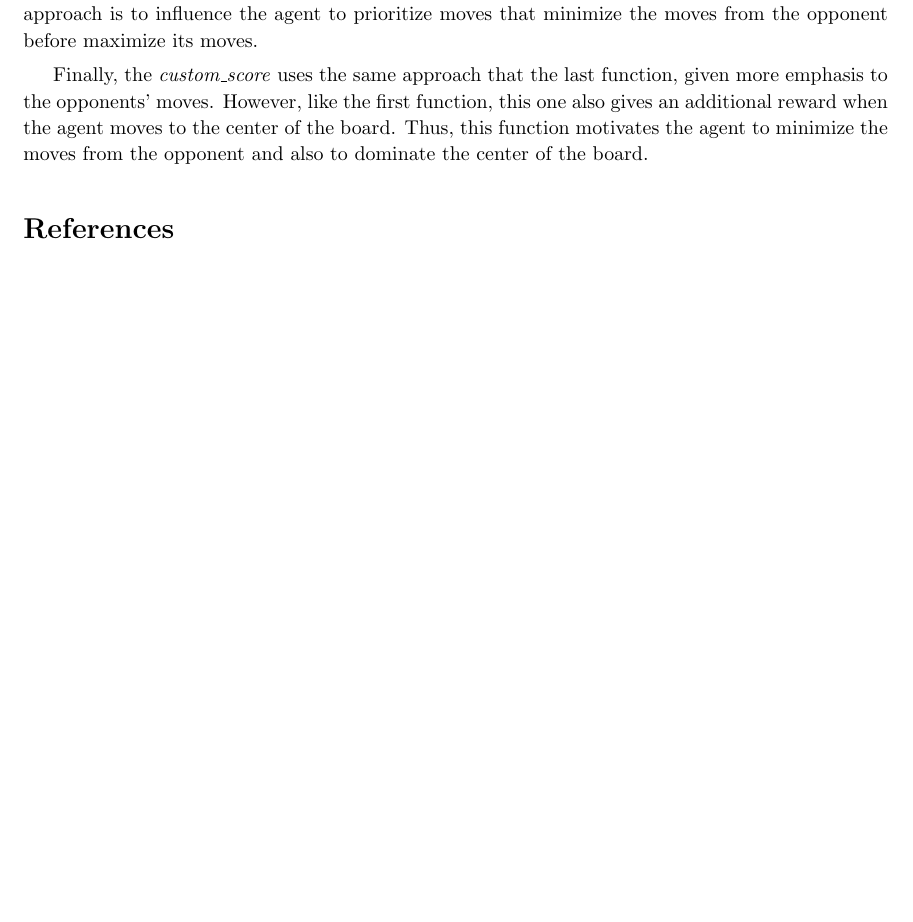
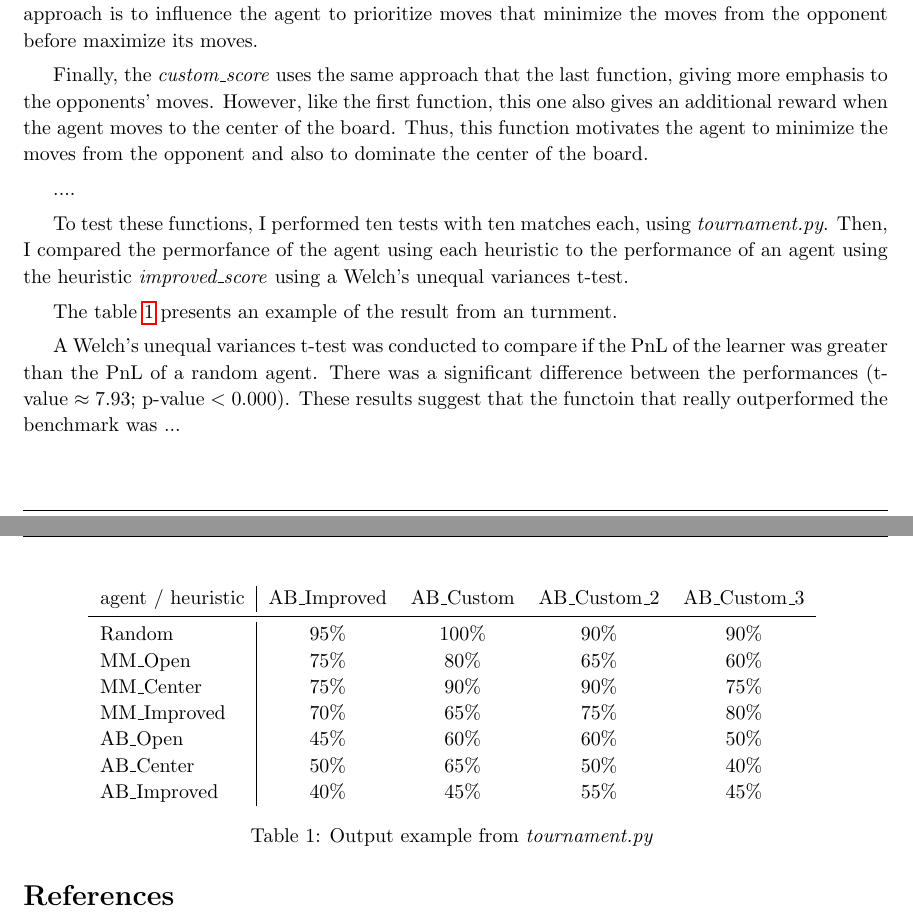
Before and after one commit to Liam-F/Isolation, a LaTeX document (reports/heuristic_analysis.tex): part of the page before the commit and two parts of pages 1 and 2 of 2 after it, the two joined at a grey line, cut so that both start at the same text, the shorter picture padded with empty space. Compiled offline with pdfLaTeX.

Commit message:
doc: start to write about the results

```diff
--- a/reports/heuristic_analysis.tex
+++ b/reports/heuristic_analysis.tex
@@ -12,6 +12,8 @@
 \usepackage{graphicx}
 \usepackage[colorinlistoftodos]{todonotes}
 \usepackage{hyperref}
+\usepackage{booktabs} % To thicken table lines
+\usepackage{tablefootnote}
 \usepackage{listings}
 % \usepackage[numbers]{natbib}
 
@@ -84,12 +86,39 @@ The first function implemented, called \textit{custom\_score3}, rewards the agen
 
 The second function implemented, \textit{custom\_score2}, is a weighted linear function, where is given to the opponent's moves two times more relevance than the agent's moves. The motivation of this approach is to influence the agent to prioritize moves that minimize the moves from the opponent before maximize its moves.
 
-Finally, the \textit{custom\_score} uses the same approach that the last function, given more emphasis to the opponents' moves. However, like the first function, this one also gives an additional reward when the agent moves to the center of the board. Thus, this function motivates the agent to minimize the moves from the opponent and also to dominate the center of the board.
+Finally, the \textit{custom\_score} uses the same approach that the last function, giving more emphasis to the opponents' moves. However, like the first function, this one also gives an additional reward when the agent moves to the center of the board. Thus, this function motivates the agent to minimize the moves from the opponent and also to dominate the center of the board.
 
 % strongly correlated wirh the actual chances of winning
 
 % Udacity: A brief report lists (using a table and any appropriate visualizations) and verbally describes the performance of agents using the implemented evaluation functions. Performance data includes results from tournament.py comparing (at a minimum) the best performing student heuristic against the ID_Improved agent.
 
+....
+
+To test these functions, I performed ten tests with ten matches each, using \textit{tournament.py}. Then, I compared the permorfance of the agent using each heuristic to the performance of an agent using the heuristic \textit{improved\_score} using a Welch's unequal variances t-test.
+
+
+
+
+The table \ref{tab:results} presents an example of the result from an turnment.
+
+\begin{table}[ht!]
+\centering
+\begin{tabular}{l|cccc}
+{agent / heuristic} &    AB\_Improved &    AB\_Custom &    AB\_Custom\_2 &    AB\_Custom\_3 \\
+\midrule
+Random &  95\% &  100\% &  90\% &    90\% \\
+MM\_Open &  75\% &  80\% &  65\% &  60\% \\
+MM\_Center &  75\% &  90\% &  90\% &  75\% \\
+MM\_Improved &    70\% &  65\% &  75\% &  80\% \\
+AB\_Open &    45\% &  60\% &  60\% &  50\% \\
+AB\_Center &    50\% &  65\% &  50\% &  40\% \\
+AB\_Improved &    40\% &  45\% &  55\% &  45\% \\
+
+\end{tabular}
+\caption{\label{tab:results}Output example from \textit{tournament.py} }
+\end{table}
+
+A Welch's unequal variances t-test was conducted to compare if the PnL of the learner was greater than the PnL of a random agent. There was a significant difference between the performances (t-value $\approx 7.93$;  p-value $< 0.000$). These results suggest that the functoin that really outperformed the benchmark was ...
 
 
 % Udacity: The report makes a recommendation about which evaluation function should be used and justifies the recommendation with at least three reasons supported by the data.
```
Also changed, not shown: reports/heuristic_analysis.pdf.
